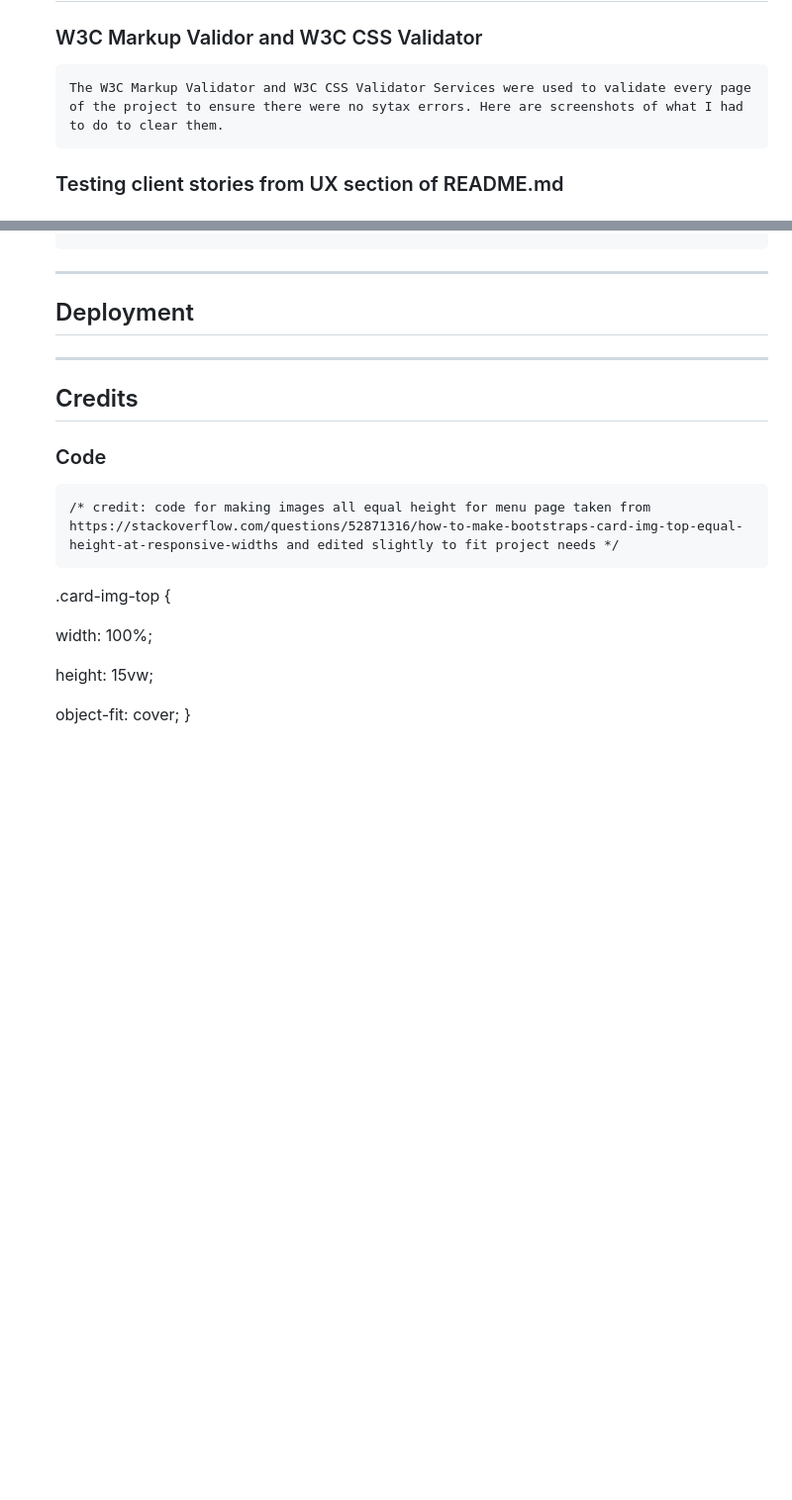
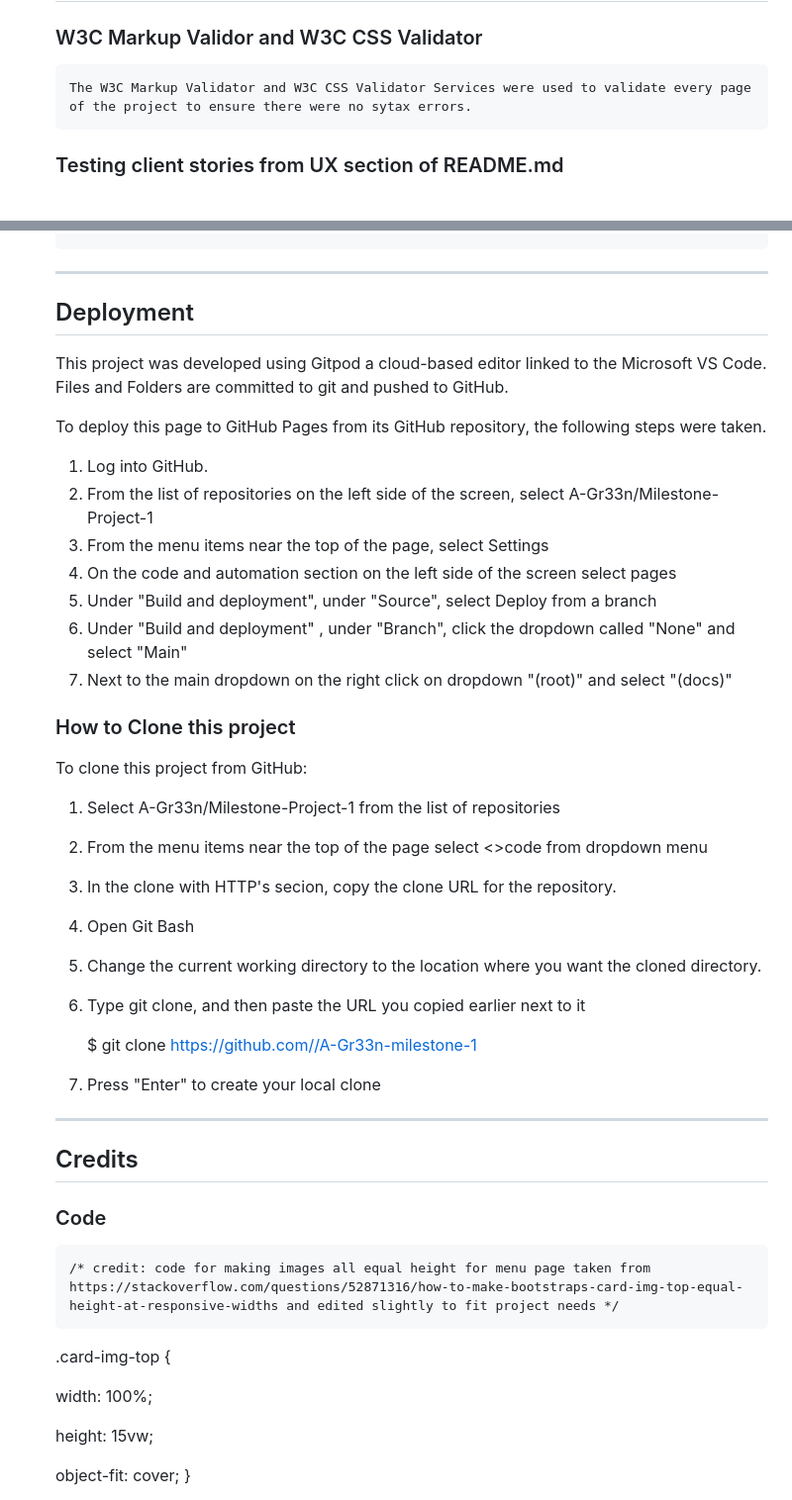
Before and after one commit to A-Gr33n/Milestone-Project-1, a Markdown page: README.md, 2 parts joined by grey strips. Shown: that part at 99% size. Rendered like a GitHub page; blank space fills up the shorter version.

Commit message:
Initial commit

```diff
--- a/README.md
+++ b/README.md
@@ -98,7 +98,8 @@
 
     ## Testing
      ### W3C Markup Validor and W3C CSS Validator
-      The W3C Markup Validator and W3C CSS Validator Services were used to validate every page of the project to ensure there were no sytax errors. Here are screenshots of what I had to do to clear them.
+      The W3C Markup Validator and W3C CSS Validator Services were used to validate every page of the project to ensure there were no sytax errors.
+
 
      ### Testing client stories from UX section of README.md
      * #### First Time Vistor Goals
@@ -131,9 +132,30 @@
         i. On the menu page products are clearly listed for the user to see and has images next to price description to it more clear.
     ----
    ## Deployment
+     This project was developed using Gitpod a cloud-based editor linked to the Microsoft VS Code. Files and Folders are committed to git and pushed to GitHub.
 
+     To deploy this page to GitHub Pages from its GitHub repository, the following steps were taken.
 
+     1. Log into GitHub.
+     2. From the list of repositories on the left side of the screen, select A-Gr33n/Milestone-Project-1
+     3. From the menu items near the top of the page, select Settings
+     4. On the code and automation section on the left side of the screen select pages
+     5. Under "Build and deployment", under "Source", select Deploy from a branch
+     6. Under "Build and deployment" , under "Branch", click the dropdown called "None" and select "Main"
+     7. Next to the main dropdown on the right click on dropdown "(root)" and select "(docs)"
 
+    ### How to Clone this project
+   To clone this project from GitHub:
+    1. Select A-Gr33n/Milestone-Project-1 from the list of repositories
+    1. From the menu items near the top of the page select <>code from  dropdown menu
+    1. In the clone with HTTP's secion, copy the clone URL for the repository.
+    1. Open Git Bash
+    1. Change the current working directory to the location where you want the cloned directory.
+    1. Type git clone, and then paste the URL you copied earlier next to it
+
+       $ git clone https://github.com//A-Gr33n-milestone-1
+
+    1. Press "Enter" to create your local clone
 
 
 
```
